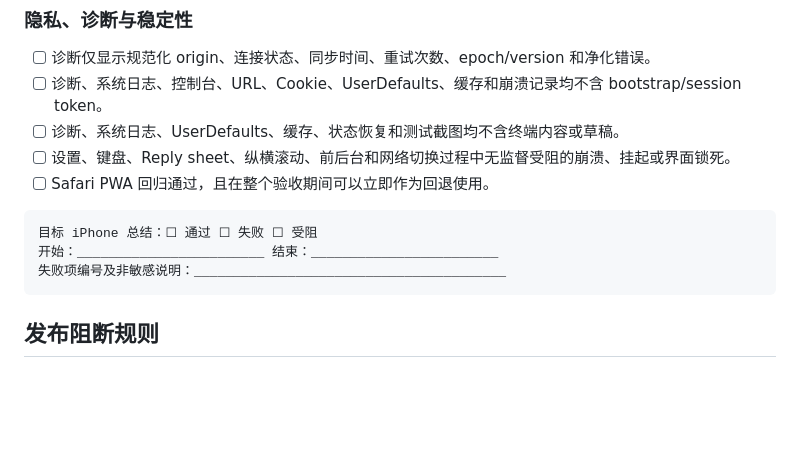
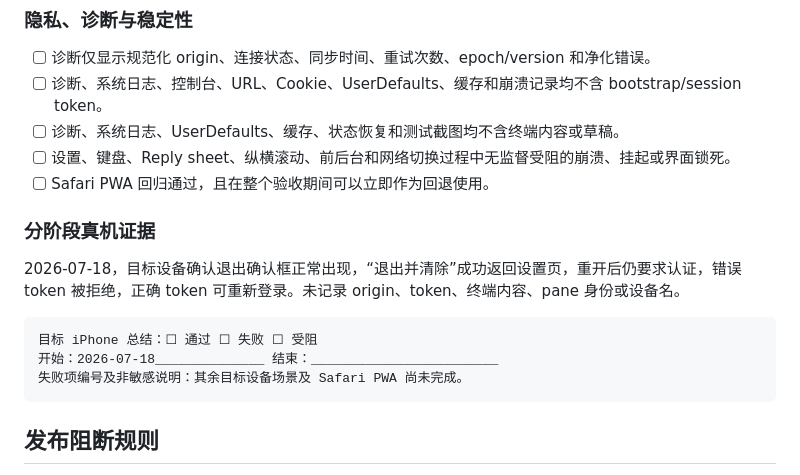
Before and after one commit to v2naix/herdr-mobile, a Markdown page: docs/release/ios-0.1.0-rc.3.md, the part around one of its changes. Rendered like a GitHub page; blank space fills up the shorter version.

Commit message:
Record RC.3 logout acceptance evidence

````diff
--- a/docs/release/ios-0.1.0-rc.3.md
+++ b/docs/release/ios-0.1.0-rc.3.md
@@ -144,10 +144,14 @@ Safari PWA：☐ 通过 ☐ 失败
 - [ ] 设置、键盘、Reply sheet、纵横滚动、前后台和网络切换过程中无监督受阻的崩溃、挂起或界面锁死。
 - [ ] Safari PWA 回归通过，且在整个验收期间可以立即作为回退使用。
 
+### 分阶段真机证据
+
+2026-07-18，目标设备确认退出确认框正常出现，“退出并清除”成功返回设置页，重开后仍要求认证，错误 token 被拒绝，正确 token 可重新登录。未记录 origin、token、终端内容、pane 身份或设备名。
+
 ```text
 目标 iPhone 总结：☐ 通过 ☐ 失败 ☐ 受阻
-开始：________________________ 结束：________________________
-失败项编号及非敏感说明：________________________________________
+开始：2026-07-18______________ 结束：________________________
+失败项编号及非敏感说明：其余目标设备场景及 Safari PWA 尚未完成。
 ```
 
 ## 发布阻断规则
````
Also changed, not shown: other parts of docs/release/ios-0.1.0-rc.3.md (+1 -1 lines).
